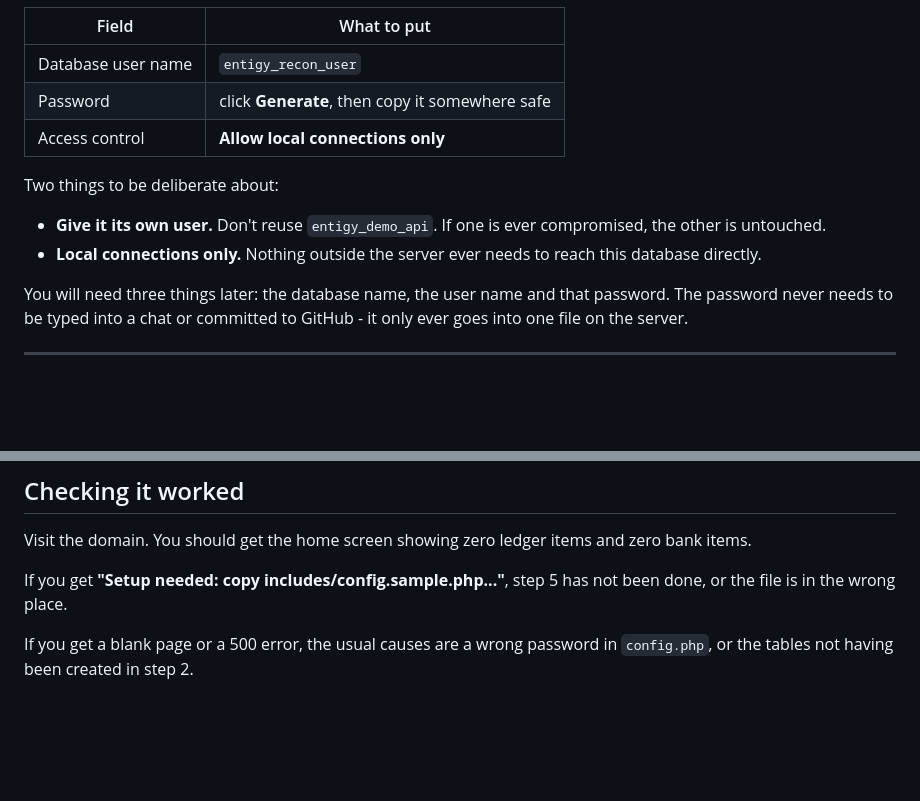
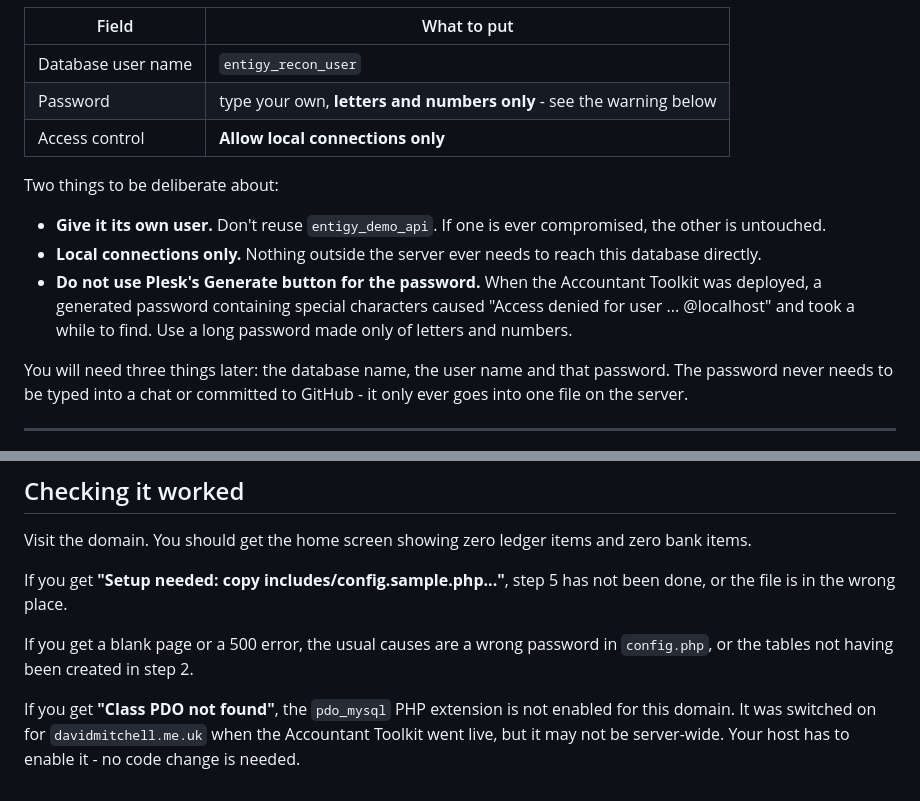
Before and after one commit to davidmit99p/bank-rec, a Markdown page: DEPLOY.md, 2 parts joined by grey strips. GitHub-like rendering; blank space fills up the shorter version.

Commit message:
Deploy notes: alphanumeric DB password, and the pdo_mysql gotcha
Both learned the hard way during the Accountant Toolkit deploy.

```diff
--- a/DEPLOY.md
+++ b/DEPLOY.md
@@ -20,7 +20,7 @@ Then create a user for it, on the same screen:
 | Field | What to put |
 | --- | --- |
 | Database user name | `entigy_recon_user` |
-| Password | click **Generate**, then copy it somewhere safe |
+| Password | type your own, **letters and numbers only** - see the warning below |
 | Access control | **Allow local connections only** |
 
 Two things to be deliberate about:
@@ -29,6 +29,10 @@ Two things to be deliberate about:
   compromised, the other is untouched.
 - **Local connections only.** Nothing outside the server ever needs to reach
   this database directly.
+- **Do not use Plesk's Generate button for the password.** When the Accountant
+  Toolkit was deployed, a generated password containing special characters
+  caused "Access denied for user ... @localhost" and took a while to find. Use
+  a long password made only of letters and numbers.
 
 You will need three things later: the database name, the user name and that
 password. The password never needs to be typed into a chat or committed to
@@ -107,3 +111,8 @@ not been done, or the file is in the wrong place.
 
 If you get a blank page or a 500 error, the usual causes are a wrong password
 in `config.php`, or the tables not having been created in step 2.
+
+If you get **"Class PDO not found"**, the `pdo_mysql` PHP extension is not
+enabled for this domain. It was switched on for `davidmitchell.me.uk` when the
+Accountant Toolkit went live, but it may not be server-wide. Your host has to
+enable it - no code change is needed.
```
